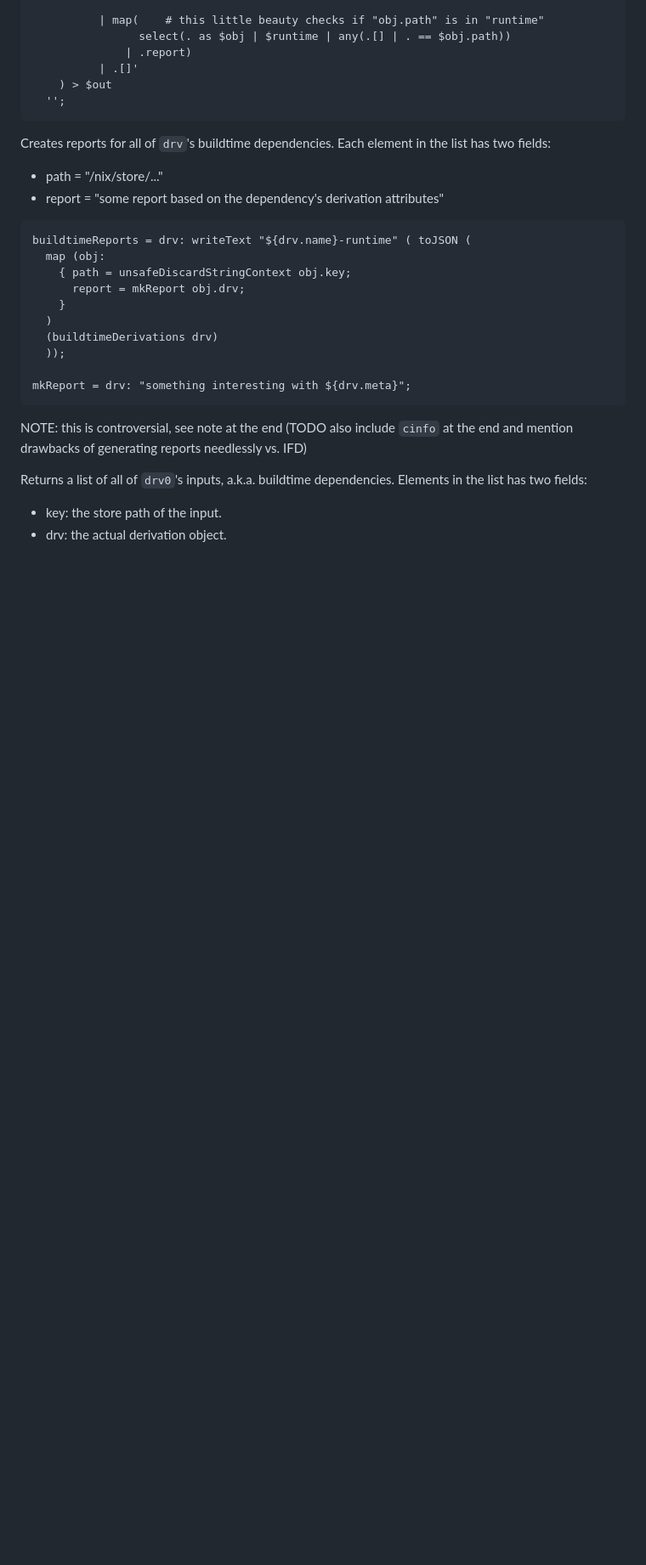
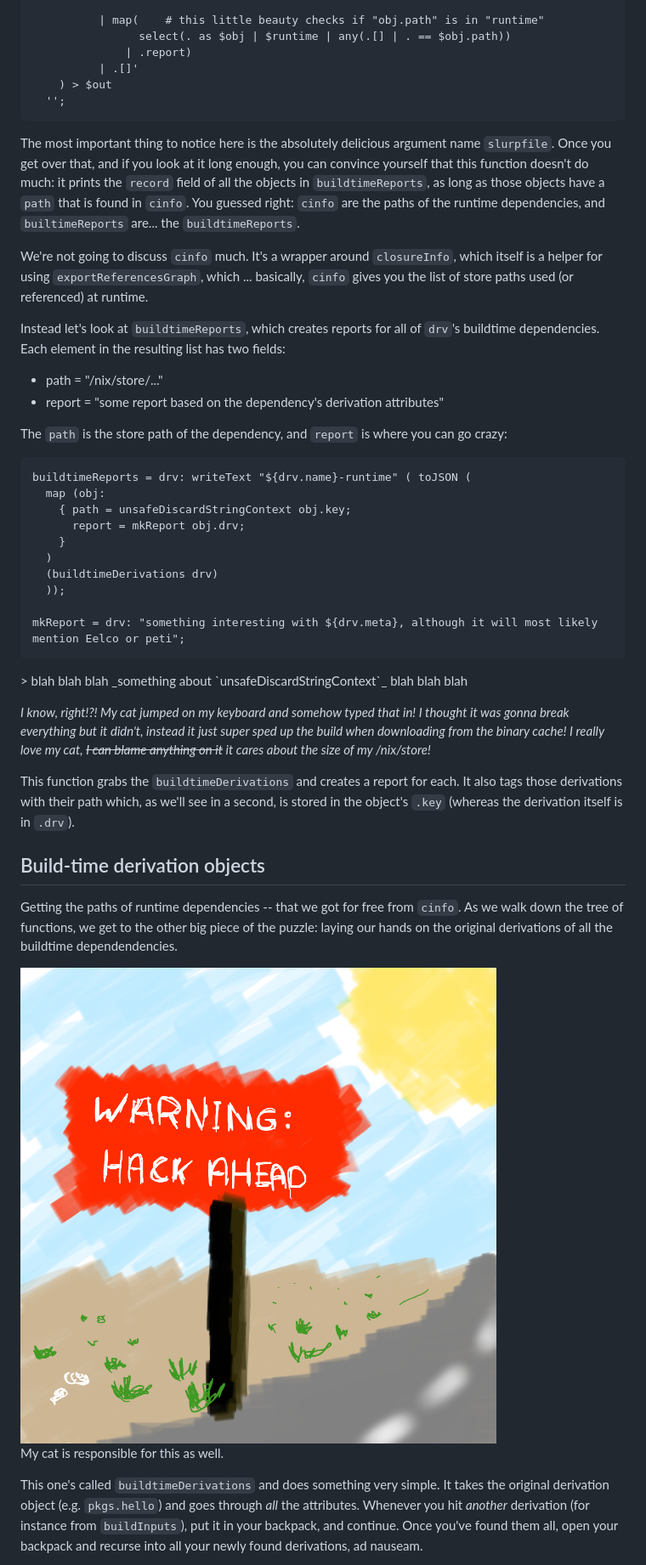
Before and after one commit to nmattia/nmattia.com, a Markdown page: posts/2019-10-08-runtime-dependencies.md, the part around one of its changes. Shown at 85% size. GitHub-like rendering; pictures changed too: images/warning-hack-ahead.png (added); blank space fills up the shorter version.

Commit message:
Finish runtime dependencies post

````diff
--- a/posts/2019-10-08-runtime-dependencies.md
+++ b/posts/2019-10-08-runtime-dependencies.md
@@ -103,11 +133,28 @@ runtimeReport = drv:
   '';
 ```
 
-Creates reports for all of `drv`'s buildtime dependencies. Each element in
-the list has two fields:
+The most important thing to notice here is the absolutely delicious argument
+name `slurpfile`. Once you get over that, and if you look at it long enough,
+you can convince yourself that this function doesn't do much: it prints the
+`record` field of all the objects in `buildtimeReports`, as long as those
+objects have a `path` that is found in `cinfo`. You guessed right: `cinfo` are
+the paths of the runtime dependencies, and `builtimeReports` are... the
+`buildtimeReports`.
+
+We're not going to discuss `cinfo` much. It's a wrapper around `closureInfo`,
+which itself is a helper for using `exportReferencesGraph`, which ...
+basically, `cinfo` gives you the list of store paths used (or referenced) at
+runtime.
+
+Instead let's look at `buildtimeReports`, which creates reports for all of
+`drv`'s buildtime dependencies. Each element in the resulting list has two
+fields:
 
   * path = "/nix/store/..."
   * report = "some report based on the dependency's derivation attributes"
+
+The `path` is the store path of the dependency, and `report` is where you can
+go crazy:
 
 ``` nix
 buildtimeReports = drv: writeText "${drv.name}-runtime" ( toJSON (
@@ -119,15 +166,41 @@ buildtimeReports = drv: writeText "${drv.name}-runtime" ( toJSON (
   (buildtimeDerivations drv)
   ));
 
-mkReport = drv: "something interesting with ${drv.meta}";
+mkReport = drv: "something interesting with ${drv.meta}, although it will most likely mention Eelco or peti";
 ```
 
-NOTE: this is controversial, see note at the end (TODO also include `cinfo` at
-the end and mention drawbacks of generating reports needlessly vs. IFD)
+<p style="font-size: 80%">
+> blah blah blah _something about `unsafeDiscardStringContext`_ blah blah blah
 
-Returns a list of all of `drv0`'s inputs, a.k.a. buildtime dependencies.
-Elements in the list has two fields:
- * key: the store path of the input.
- * drv: the actual derivation object.
+_I know, right!?! My cat jumped on my keyboard and somehow typed that in! I
+thought it was gonna break everything but it didn't, instead it just super sped
+up the build when downloading from the binary cache! I really love my cat, ~~I
+can blame anything on it~~ it cares about the size of my /nix/store!_
+</p>
+
+This function grabs the `buildtimeDerivations` and creates a report for each.
+It also tags those derivations with their path which, as we'll see in a second,
+is stored in the object's `.key` (whereas the derivation itself is in `.drv`).
+
+## Build-time derivation objects
+
+Getting the paths of runtime dependencies -- that we got for free from `cinfo`.
+As we walk down the tree of functions, we get to the other big piece of the
+puzzle: laying our hands on the original derivations of all the buildtime
+dependendencies.
+
+<div style="text-align: center">
+<img src="/images/warning-hack-ahead.png" style="width:600px"/>
+<p style="font-size: 80%">
+My cat is responsible for this as well.
+</p>
+</div>
+
+This one's called `buildtimeDerivations` and does something very simple. It
+takes the original derivation object (e.g. `pkgs.hello`) and goes through _all_
+the attributes. Whenever you hit _another_ derivation (for instance from
+`buildInputs`), put it in your backpack, and continue. Once you've found them
+all, open your backpack and recurse into all your newly found derivations, ad
+nauseam.
 
 There are no guarantees that this will find _all_ inputs, but it works well
````
Also changed, not shown: other parts of posts/2019-10-08-runtime-dependencies.md (+107 -27 lines), images/runtime-deps.png (added).
